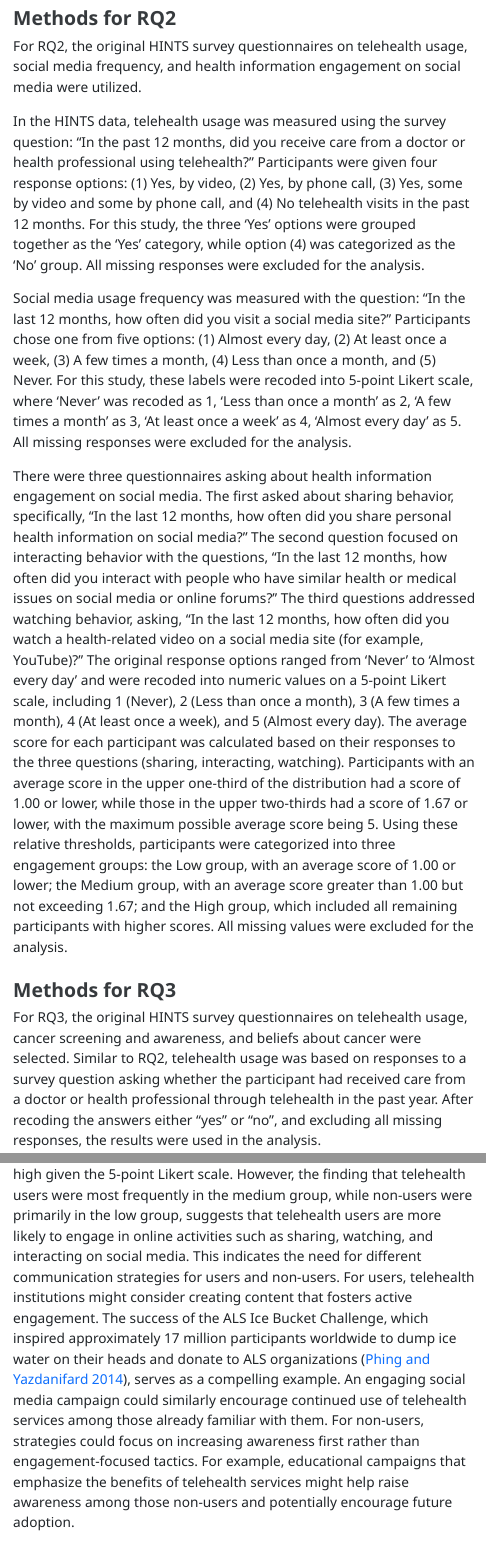
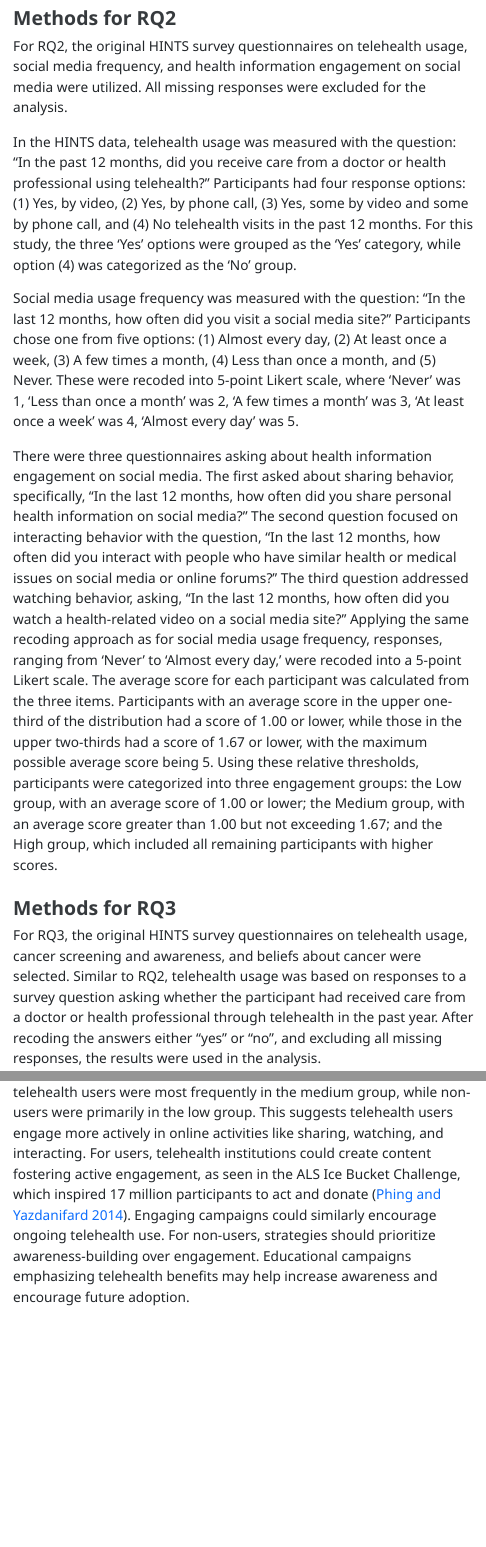
Before and after one commit to saratessa/Final_Proejct, a Quarto document (scripts/Final_Data_Script.qmd): the page in a window 1100 px wide, from 3510 px down, and a second part further down, joined at a grey line. The pictures show the output file scripts/Final_Data_Script.html that the author committed with the source, opened offline; menus at the side of the page are left out.

Commit message:
RQ2_edited

```diff
--- a/scripts/Final_Data_Script.qmd
+++ b/scripts/Final_Data_Script.qmd
@@ -56,13 +56,13 @@ Visualizations were created for each demographic variable using the *ggplot2* pa
 
 ### Methods for RQ2
 
-For RQ2, the original HINTS survey questionnaires on telehealth usage, social media frequency, and health information engagement on social media were utilized.
+For RQ2, the original HINTS survey questionnaires on telehealth usage, social media frequency, and health information engagement on social media were utilized. All missing responses were excluded for the analysis.
 
-In the HINTS data, telehealth usage was measured using the survey question: "In the past 12 months, did you receive care from a doctor or health professional using telehealth?" Participants were given four response options: (1) Yes, by video, (2) Yes, by phone call, (3) Yes, some by video and some by phone call, and (4) No telehealth visits in the past 12 months. For this study, the three 'Yes' options were grouped together as the 'Yes' category, while option (4) was categorized as the 'No' group. All missing responses were excluded for the analysis.
+In the HINTS data, telehealth usage was measured with the question: "In the past 12 months, did you receive care from a doctor or health professional using telehealth?" Participants had four response options: (1) Yes, by video, (2) Yes, by phone call, (3) Yes, some by video and some by phone call, and (4) No telehealth visits in the past 12 months. For this study, the three 'Yes' options were grouped as the 'Yes' category, while option (4) was categorized as the 'No' group.
 
-Social media usage frequency was measured with the question: "In the last 12 months, how often did you visit a social media site?" Participants chose one from five options: (1) Almost every day, (2) At least once a week, (3) A few times a month, (4) Less than once a month, and (5) Never. For this study, these labels were recoded into 5-point Likert scale, where 'Never' was recoded as 1, 'Less than once a month' as 2, 'A few times a month' as 3, 'At least once a week' as 4, 'Almost every day' as 5. All missing responses were excluded for the analysis.
+Social media usage frequency was measured with the question: "In the last 12 months, how often did you visit a social media site?" Participants chose one from five options: (1) Almost every day, (2) At least once a week, (3) A few times a month, (4) Less than once a month, and (5) Never. These were recoded into 5-point Likert scale, where 'Never' was 1, 'Less than once a month' was 2, 'A few times a month' was 3, 'At least once a week' was 4, 'Almost every day' was 5.
 
-There were three questionnaires asking about health information engagement on social media. The first asked about sharing behavior, specifically, "In the last 12 months, how often did you share personal health information on social media?" The second question focused on interacting behavior with the questions, "In the last 12 months, how often did you interact with people who have similar health or medical issues on social media or online forums?" The third questions addressed watching behavior, asking, "In the last 12 months, how often did you watch a health-related video on a social media site (for example, YouTube)?" The original response options ranged from 'Never' to 'Almost every day' and were recoded into numeric values on a 5-point Likert scale, including 1 (Never), 2 (Less than once a month), 3 (A few times a month), 4 (At least once a week), and 5 (Almost every day). The average score for each participant was calculated based on their responses to the three questions (sharing, interacting, watching). Participants with an average score in the upper one-third of the distribution had a score of 1.00 or lower, while those in the upper two-thirds had a score of 1.67 or lower, with the maximum possible average score being 5. Using these relative thresholds, participants were categorized into three engagement groups: the Low group, with an average score of 1.00 or lower; the Medium group, with an average score greater than 1.00 but not exceeding 1.67; and the High group, which included all remaining participants with higher scores. All missing values were excluded for the analysis.
+There were three questionnaires asking about health information engagement on social media. The first asked about sharing behavior, specifically, "In the last 12 months, how often did you share personal health information on social media?" The second question focused on interacting behavior with the question, "In the last 12 months, how often did you interact with people who have similar health or medical issues on social media or online forums?" The third question addressed watching behavior, asking, "In the last 12 months, how often did you watch a health-related video on a social media site?" Applying the same recoding approach as for social media usage frequency, responses, ranging from 'Never' to 'Almost every day,' were recoded into a 5-point Likert scale. The average score for each participant was calculated from the three items. Participants with an average score in the upper one-third of the distribution had a score of 1.00 or lower, while those in the upper two-thirds had a score of 1.67 or lower, with the maximum possible average score being 5. Using these relative thresholds, participants were categorized into three engagement groups: the Low group, with an average score of 1.00 or lower; the Medium group, with an average score greater than 1.00 but not exceeding 1.67; and the High group, which included all remaining participants with higher scores.
 
 ### Methods for RQ3
 
@@ -805,5 +805,5 @@ Results for RQ2 showed that more than half of both groups (58.17% for users, 50.
 
-The three groups (low, medium, high) for health information-related engagement levels on social media were based on relative comparison, dividing participants into upper one-third and two-thirds based on their scores. The engagement score of 1.67, which marked the boundary between the medium and high groups, might not seem particularly high given the 5-point Likert scale. However, the finding that telehealth users were most frequently in the medium group, while non-users were primarily in the low group, suggests that telehealth users are more likely to engage in online activities such as sharing, watching, and interacting on social media. This indicates the need for different communication strategies for users and non-users. For users, telehealth institutions might consider creating content that fosters active engagement. The success of the ALS Ice Bucket Challenge, which inspired approximately 17 million participants worldwide to dump ice water on their heads and donate to ALS organizations [@phing2014does], serves as a compelling example. An engaging social media campaign could similarly encourage continued use of telehealth services among those already familiar with them. For non-users, strategies could focus on increasing awareness first rather than engagement-focused tactics. For example, educational campaigns that emphasize the benefits of telehealth services might help raise awareness among those non-users and potentially encourage future adoption.
+The three groups (low, medium, high) for health information-related engagement levels on social media were based on relative comparison, dividing participants into upper one-third and two-thirds based on their scores. Although the engagement score of 1.67, marking the medium-high boundary, may not appear high on a 5-point Likert scale, telehealth users were most frequently in the medium group, while non-users were primarily in the low group. This suggests telehealth users engage more actively in online activities like sharing, watching, and interacting. For users, telehealth institutions could create content fostering active engagement, as seen in the ALS Ice Bucket Challenge, which inspired 17 million participants to act and donate [@phing2014does]. Engaging campaigns could similarly encourage ongoing telehealth use. For non-users, strategies should prioritize awareness-building over engagement. Educational campaigns emphasizing telehealth benefits may help increase awareness and encourage future adoption.
 
 The findings for association between cancer risk perception level and telehealth usage (RQ3) revealed that regardless of the cancer risk perception level, a greater number of individuals had not utilized telehealth compared to those who had. It suggests that telehealth adoption still face some challenges such as accessibility, awareness, or user preferences for in-person care [@hatef2024]. Especially, considering another result that showed telehealth usage decreased as cancer risk perception levels increased, it can be interpreted that individuals with higher cancer risk perceptions are more likely to seek in-person consultation for perceived severe health concerns [@moulaei2023]. Also, the largest gap between telehealth users and non-users in low cancer risk perception group may indicate that a lack of motivation for telehealth services among those who underestimate their health risks. As cancer risk perception increased, the gap narrowed, implying that higher risk perception might encourage a more balanced engagement for both face-to-face and virtual care. In average, telehealth users reported slightly higher cancer risk perceptions than non-users. This implies that individuals with heightened health concerns are more inclined to use telehealth, possibly as a convenient tool to address their health-related issues [@artinian2007].
 
```
Also changed, not shown: scripts/Final_Data_Script.html, scripts/Final_Data_Script.qmd (4 more changed lines), 2 other files.
